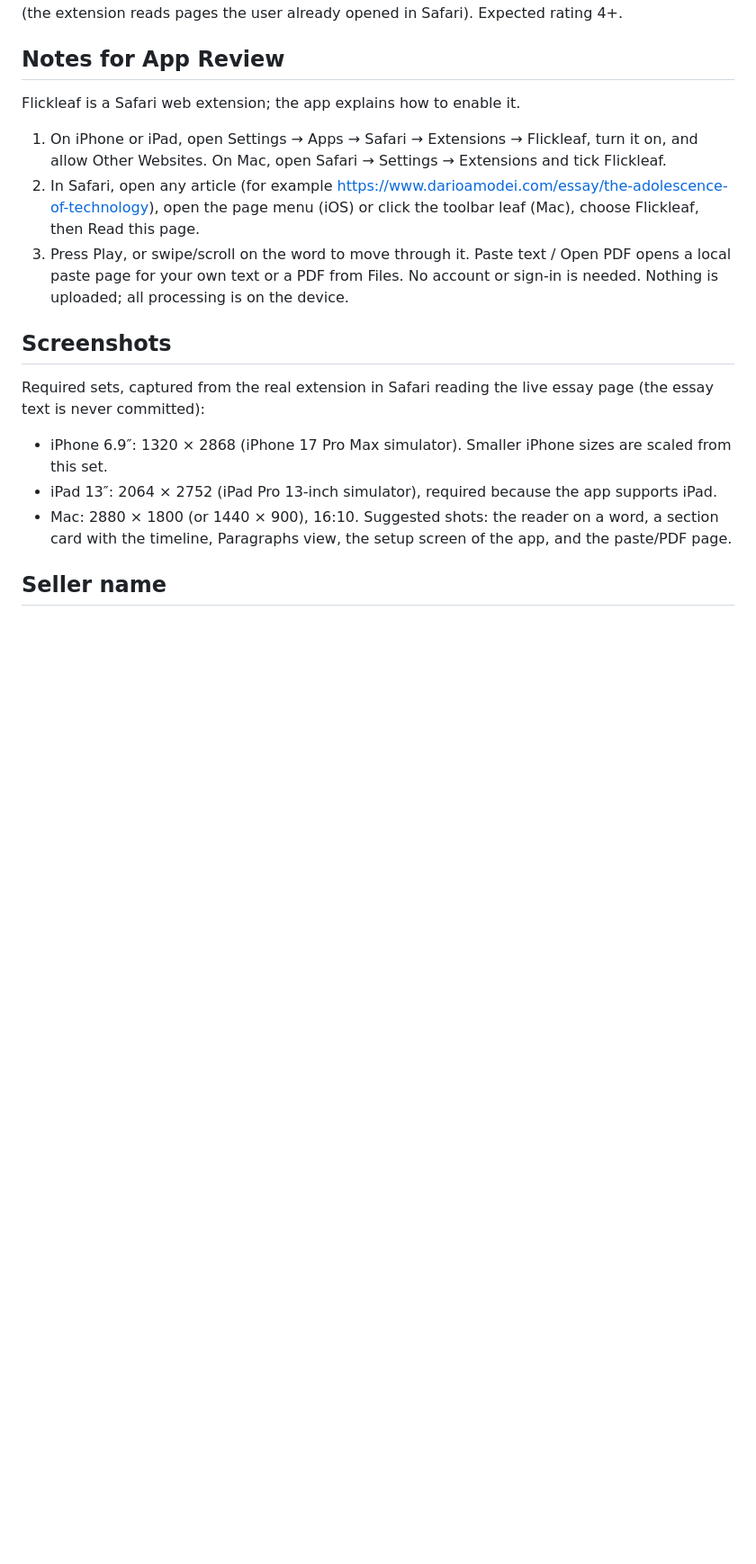
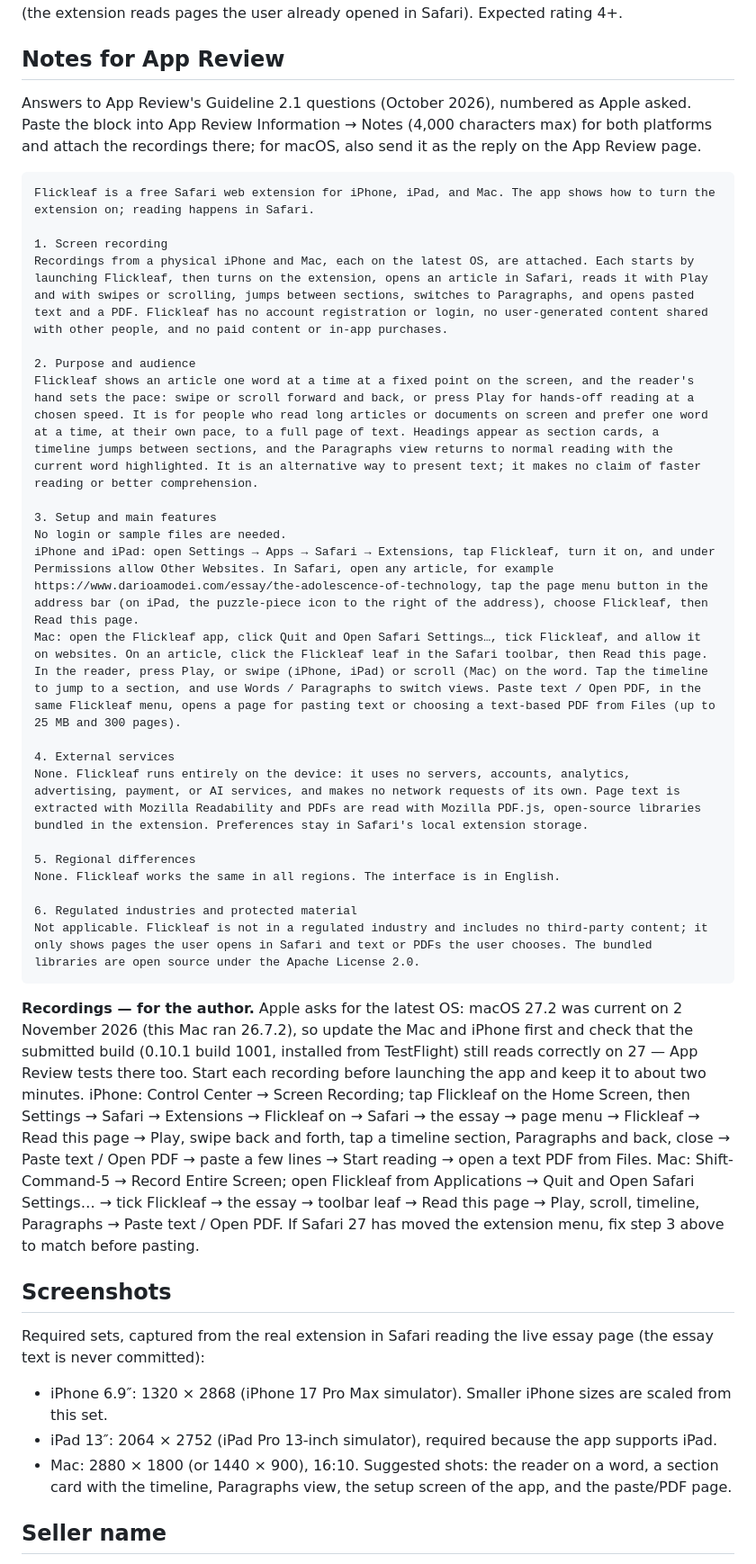
Before and after one commit to Miguel-Barroso/flickleaf, a Markdown page: docs/safari-store.md, the part around one of its changes. Shown at 90% size. GitHub-like rendering; blank space fills up the shorter version.

Commit message:
Record App Review's Guideline 2.1 request and draft answers
App Review asked for more information on both the macOS and iOS submissions (30 and 31 October): a screen recording on a physical device running the latest OS, plus answers on purpose, setup, external services, regions, and regulated material. Add paste-ready review notes and a recording shot list, and mark the seller-name question resolved.

````diff
--- a/docs/safari-store.md
+++ b/docs/safari-store.md
@@ -55,11 +55,34 @@ No objectionable content in any category; no unrestricted web access is provided
 
 ## Notes for App Review
 
-Flickleaf is a Safari web extension; the app explains how to enable it.
-1. On iPhone or iPad, open Settings → Apps → Safari → Extensions → Flickleaf, turn it on, and allow Other Websites. On Mac, open Safari → Settings → Extensions and tick Flickleaf.
-2. In Safari, open any article (for example https://www.darioamodei.com/essay/the-adolescence-of-technology), open the page menu (iOS) or click the toolbar leaf (Mac), choose Flickleaf, then Read this page.
-3. Press Play, or swipe/scroll on the word to move through it. Paste text / Open PDF opens a local paste page for your own text or a PDF from Files.
-No account or sign-in is needed. Nothing is uploaded; all processing is on the device.
+Answers to App Review's Guideline 2.1 questions (October 2026), numbered as Apple asked. Paste the block into App Review Information → Notes (4,000 characters max) for both platforms and attach the recordings there; for macOS, also send it as the reply on the App Review page.
+
+```text
+Flickleaf is a free Safari web extension for iPhone, iPad, and Mac. The app shows how to turn the extension on; reading happens in Safari.
+
+1. Screen recording
+Recordings from a physical iPhone and Mac, each on the latest OS, are attached. Each starts by launching Flickleaf, then turns on the extension, opens an article in Safari, reads it with Play and with swipes or scrolling, jumps between sections, switches to Paragraphs, and opens pasted text and a PDF. Flickleaf has no account registration or login, no user-generated content shared with other people, and no paid content or in-app purchases.
+
+2. Purpose and audience
+Flickleaf shows an article one word at a time at a fixed point on the screen, and the reader's hand sets the pace: swipe or scroll forward and back, or press Play for hands-off reading at a chosen speed. It is for people who read long articles or documents on screen and prefer one word at a time, at their own pace, to a full page of text. Headings appear as section cards, a timeline jumps between sections, and the Paragraphs view returns to normal reading with the current word highlighted. It is an alternative way to present text; it makes no claim of faster reading or better comprehension.
+
+3. Setup and main features
+No login or sample files are needed.
+iPhone and iPad: open Settings → Apps → Safari → Extensions, tap Flickleaf, turn it on, and under Permissions allow Other Websites. In Safari, open any article, for example https://www.darioamodei.com/essay/the-adolescence-of-technology, tap the page menu button in the address bar (on iPad, the puzzle-piece icon to the right of the address), choose Flickleaf, then Read this page.
+Mac: open the Flickleaf app, click Quit and Open Safari Settings…, tick Flickleaf, and allow it on websites. On an article, click the Flickleaf leaf in the Safari toolbar, then Read this page.
+In the reader, press Play, or swipe (iPhone, iPad) or scroll (Mac) on the word. Tap the timeline to jump to a section, and use Words / Paragraphs to switch views. Paste text / Open PDF, in the same Flickleaf menu, opens a page for pasting text or choosing a text-based PDF from Files (up to 25 MB and 300 pages).
+
+4. External services
+None. Flickleaf runs entirely on the device: it uses no servers, accounts, analytics, advertising, payment, or AI services, and makes no network requests of its own. Page text is extracted with Mozilla Readability and PDFs are read with Mozilla PDF.js, open-source libraries bundled in the extension. Preferences stay in Safari's local extension storage.
+
+5. Regional differences
+None. Flickleaf works the same in all regions. The interface is in English.
+
+6. Regulated industries and protected material
+Not applicable. Flickleaf is not in a regulated industry and includes no third-party content; it only shows pages the user opens in Safari and text or PDFs the user chooses. The bundled libraries are open source under the Apache License 2.0.
+```
+
+**Recordings — for the author.** Apple asks for the latest OS: macOS 27.2 was current on 2 November 2026 (this Mac ran 26.7.2), so update the Mac and iPhone first and check that the submitted build (0.10.1 build 1001, installed from TestFlight) still reads correctly on 27 — App Review tests there too. Start each recording before launching the app and keep it to about two minutes. iPhone: Control Center → Screen Recording; tap Flickleaf on the Home Screen, then Settings → Safari → Extensions → Flickleaf on → Safari → the essay → page menu → Flickleaf → Read this page → Play, swipe back and forth, tap a timeline section, Paragraphs and back, close → Paste text / Open PDF → paste a few lines → Start reading → open a text PDF from Files. Mac: Shift-Command-5 → Record Entire Screen; open Flickleaf from Applications → Quit and Open Safari Settings… → tick Flickleaf → the essay → toolbar leaf → Read this page → Play, scroll, timeline, Paragraphs → Paste text / Open PDF. If Safari 27 has moved the extension menu, fix step 3 above to match before pasting.
 
 ## Screenshots
 
````
Also changed, not shown: other parts of docs/safari-store.md (+2 -2 lines).
